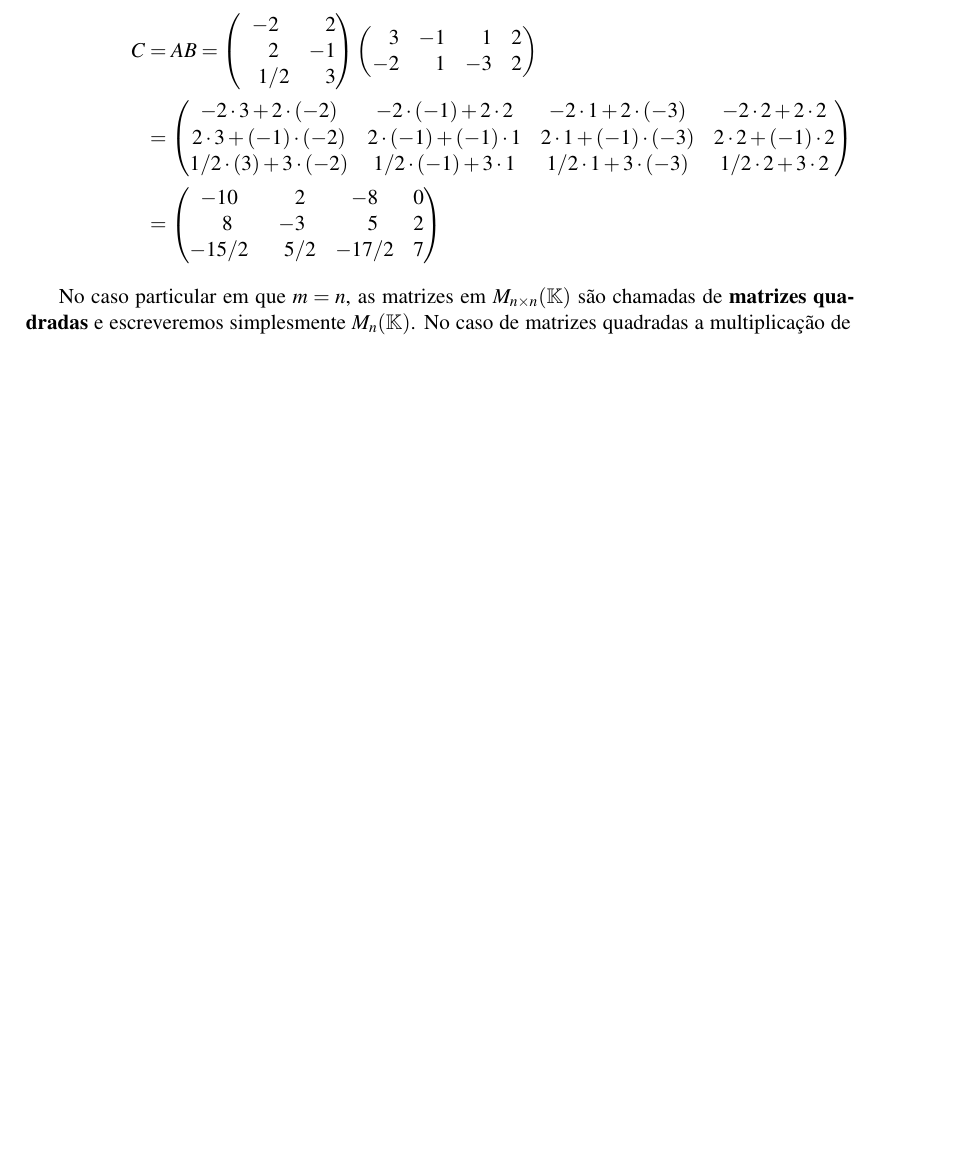
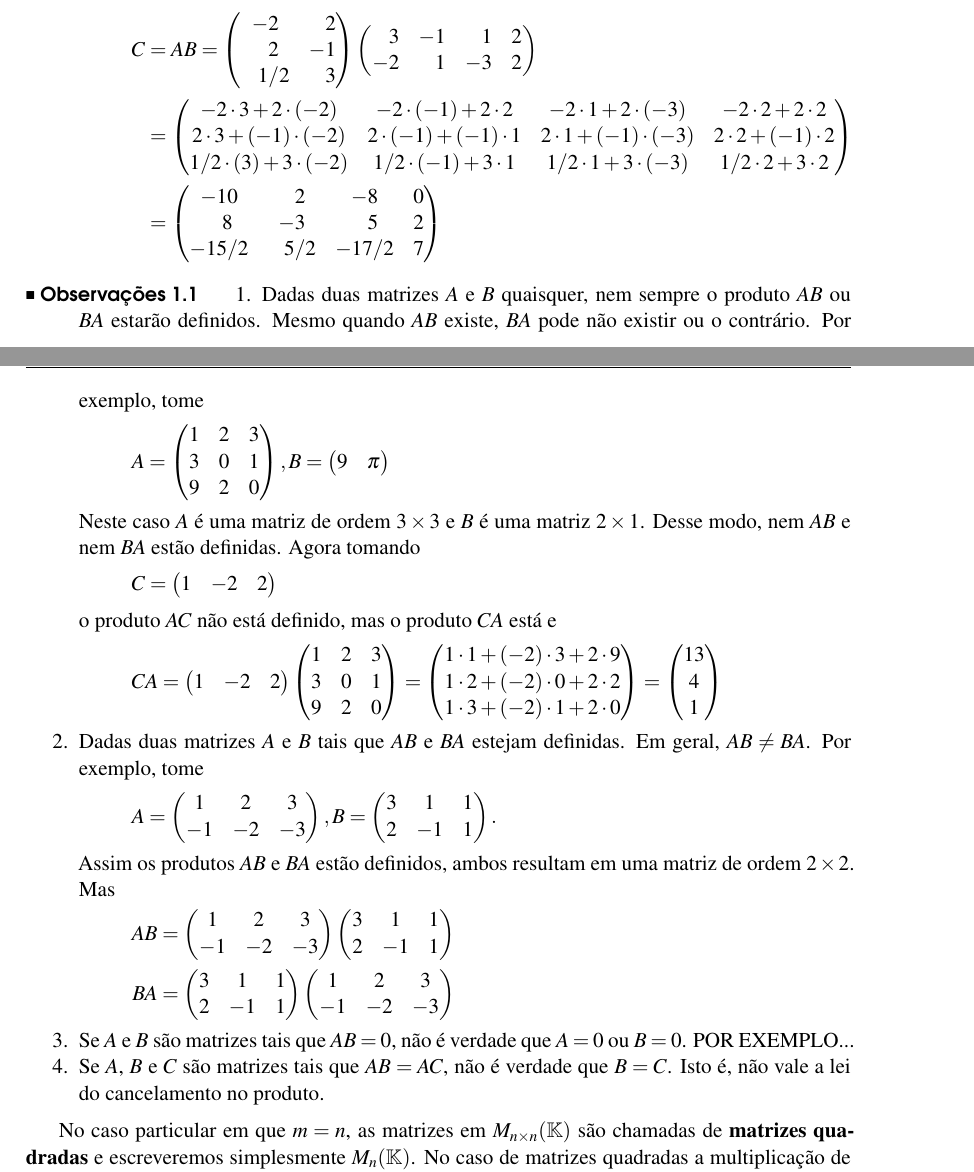
Before and after one commit to jfreitasunb/IAL, a LaTeX document (IAL.tex, which reads matrizes.tex): part of page 16 of 21 before the commit and two parts of pages 16 and 17 of 21 after it, the two joined at a grey line, cut so that both start at the same text, the shorter picture padded with empty space. Compiled offline with XeLaTeX.

Commit message:
Observações sobre o produto de matrizes.

```diff
--- a/matrizes.tex
+++ b/matrizes.tex
@@ -885,10 +885,68 @@ Nesse conjunto podemos definir as seguintes opera\c{c}\~oes:
                         -15/2 & \phantom{-}5/2 & -17/2 & 7
                     \end{pmatrix}
                 \end{align*}
-
     \end{enumerate}
 \end{exemplos}
 
+\begin{observacoes}
+    \begin{enumerate}
+        \item Dadas duas matrizes $A$ e $B$ quaisquer, nem sempre o produto $AB$ ou $BA$ estarão definidos. Mesmo quando $AB$ existe, $BA$
+            pode não existir ou o contrário. Por exemplo, tome
+            \[
+                A = \begin{pmatrix}
+                    1 & 2 & 3\\
+                    3 & 0 & 1\\
+                    9 & 2 & 0
+                \end{pmatrix},
+                B = \begin{pmatrix}
+                    9 & \pi
+                \end{pmatrix}
+            \]
+            Neste caso $A$ é uma matriz de ordem $3\times 3$ e $B$ é uma matriz $2 \times 1$. Desse modo, nem $AB$ e nem $BA$ estão
+            definidas.
+            Agora tomando
+            \[
+                C = \begin{pmatrix}
+                    1 & -2 & 2
+                \end{pmatrix}
+            \]
+            o produto $AC$ não está definido, mas o produto $CA$ está e
+            \begin{align*}
+                CA = \begin{pmatrix}
+                    1 & -2 & 2
+                \end{pmatrix}
+                \begin{pmatrix}
+                    1 & 2 & 3\\
+                    3 & 0 & 1\\
+                    9 & 2 & 0
+                    \end{pmatrix} = \begin{pmatrix}
+                    1\cdot 1 + (-2)\cdot 3 + 2\cdot 9\\
+                    1\cdot 2 + (-2)\cdot 0 + 2\cdot 2\\
+                    1\cdot 3 + (-2)\cdot 1 + 2\cdot 0
+                \end{pmatrix}
+                = \begin{pmatrix}
+                    13\\
+                    4\\
+                    1
+                \end{pmatrix}
+            \end{align*}
+
+        \item Dadas duas matrizes $A$ e $B$ tais que $AB$ e $BA$ estejam definidas. Em geral, $AB \ne BA$. Por exemplo, tome
+            \[
+                A = \begin{pmatrix}1 & 2 & 3\\-1 & -2 & -3\end{pmatrix},
+                B = \begin{pmatrix}3 & 1 & 1\\2 & -1 & 1\end{pmatrix}.
+            \]
+            Assim os produtos $AB$ e $BA$ estão definidos, ambos resultam em uma matriz de ordem $2 \times 2$. Mas
+            \begin{align*}
+                AB &= \begin{pmatrix}1 & 2 & 3\\-1 & -2 & -3\end{pmatrix}\begin{pmatrix}3 & 1 & 1\\2 & -1 & 1\end{pmatrix}\\
+                BA &=\begin{pmatrix}3 & 1 & 1\\2 & -1 & 1\end{pmatrix}\begin{pmatrix}1 & 2 & 3\\-1 & -2 & -3\end{pmatrix}
+            \end{align*}
+        \item Se $A$ e $B$ são matrizes tais que $AB = 0$, não é verdade que $A = 0$ ou $B = 0$. POR EXEMPLO...
+
+        \item Se $A$, $B$ e $C$ são matrizes tais que $AB = AC$, não é verdade que $B = C$. Isto é, não vale a lei do cancelamento no
+            produto.
+    \end{enumerate}
+\end{observacoes}
 No caso particular em que $m = n$, as matrizes em $M_{n\times n}(\cp{K})$ s\~ao chamadas de \textbf{matrizes quadradas} e escreveremos simplesmente $M_n(\cp{K})$. No caso de matrizes quadradas a multiplica\c{c}\~ao de matrizes tem um elemento neutro, ou unidade, que ser\'a a matriz
 \[
 	Id_n = \begin{pmatrix}
```
